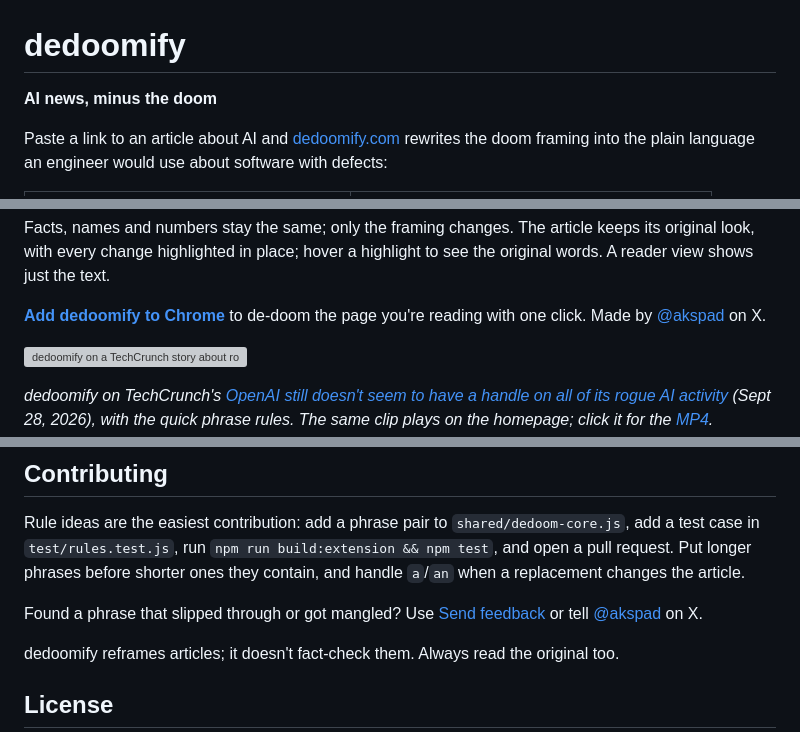
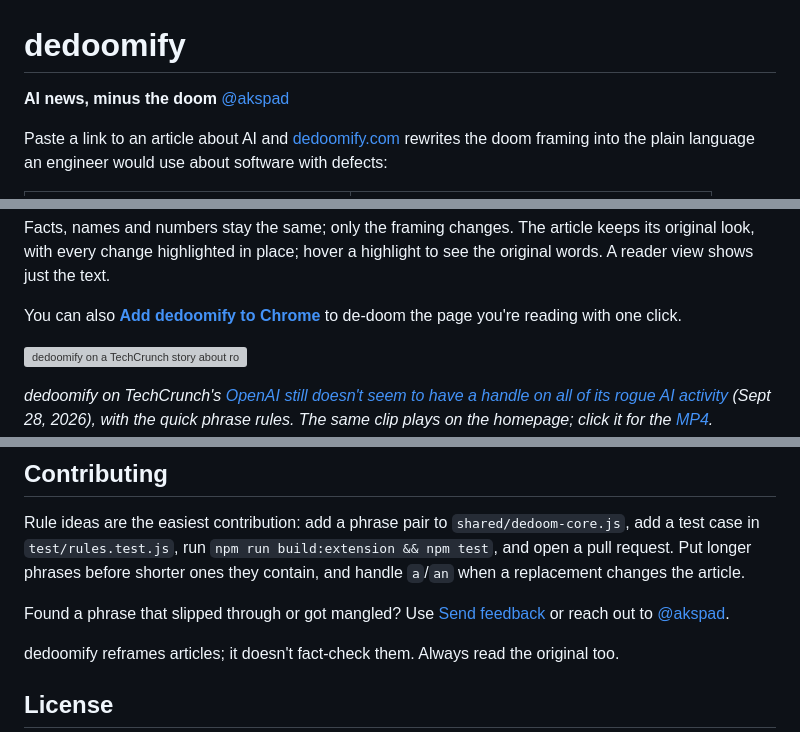
Before and after one commit to akspad/dedoomify, a Markdown page: README.md, 3 parts joined by grey strips. GitHub-like rendering; grey boxes are pictures that could not be loaded.

Commit message:
Enhance README with author link and phrasing updates
Updated README to include a link to the author's profile and improved phrasing for clarity.

```diff
--- a/README.md
+++ b/README.md
@@ -1,6 +1,6 @@
 # dedoomify
 
-**AI news, minus the doom**
+**AI news, minus the doom** [@akspad](https://x.com/akspad)
 
 Paste a link to an article about AI and
 [dedoomify.com](https://dedoomify.com) rewrites the doom framing into the plain
@@ -18,8 +18,7 @@ Facts, names and numbers stay the same; only the framing changes. The article
 keeps its original look, with every change highlighted in place; hover a
 highlight to see the original words. A reader view shows just the text.
 
-**[Add dedoomify to Chrome](https://chromewebstore.google.com/detail/dedoomify/kgdgnbjfeodgpjmdmngljnffkpnffanl)** to de-doom the page you're
-reading with one click. Made by [@akspad](https://x.com/akspad) on X.
+You can also **[Add dedoomify to Chrome](https://chromewebstore.google.com/detail/dedoomify/kgdgnbjfeodgpjmdmngljnffkpnffanl)** to de-doom the page you're reading with one click.
 
 [![dedoomify on a TechCrunch story about rogue AI: the link is pasted, 8 doom phrases are highlighted in place, and hovering one shows the original words](docs/demo.gif)](public/demo.mp4)
 
@@ -129,7 +128,7 @@ replacement changes the article.
 
 Found a phrase that slipped through or got mangled? Use
 [Send feedback](https://github.com/akspad/dedoomify/issues/new?template=feedback.yml)
-or tell [@akspad](https://x.com/akspad) on X.
+or reach out to [@akspad](https://x.com/akspad).
 
 dedoomify reframes articles; it doesn't fact-check them. Always read the
 original too.
```
